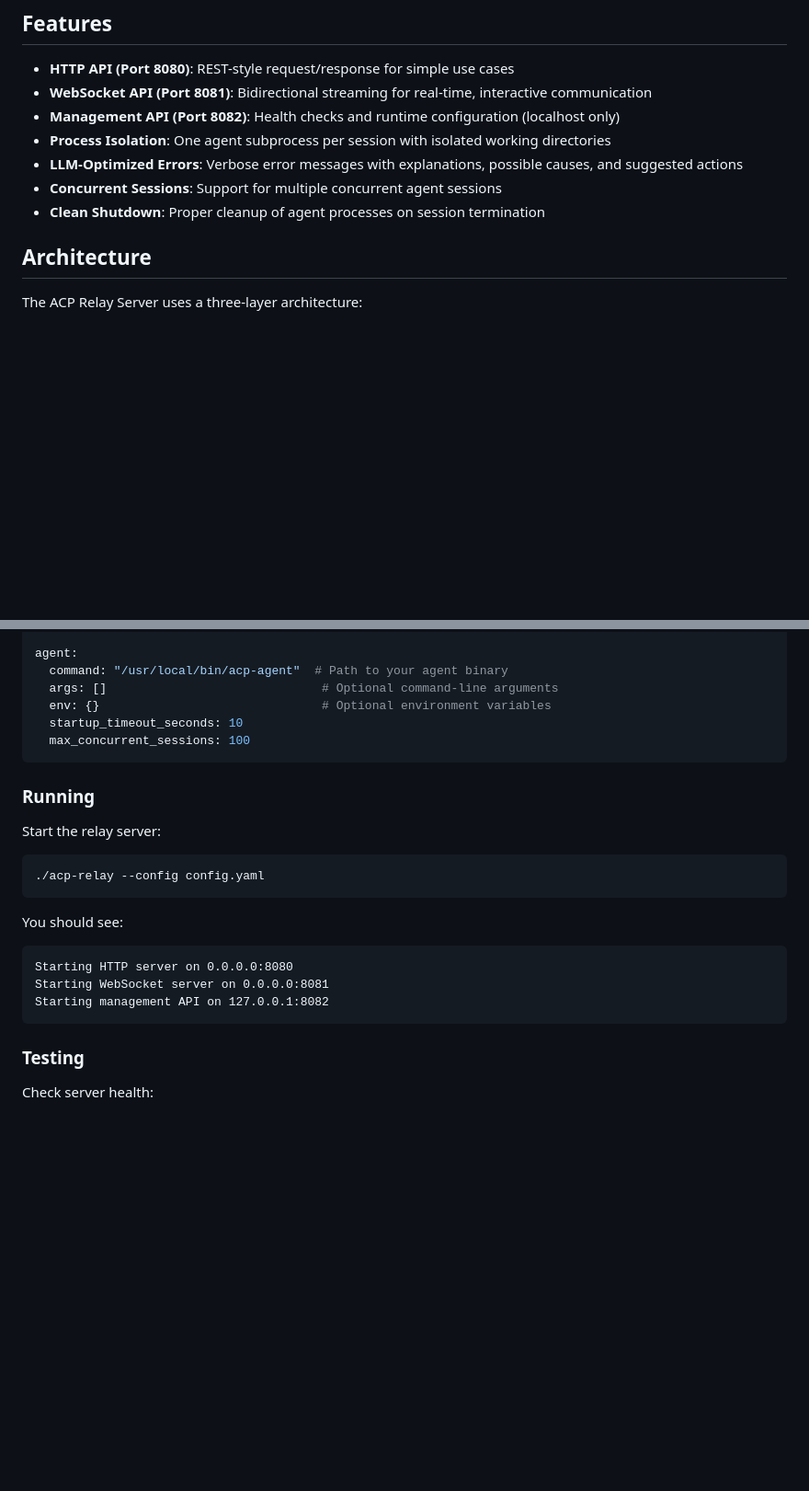
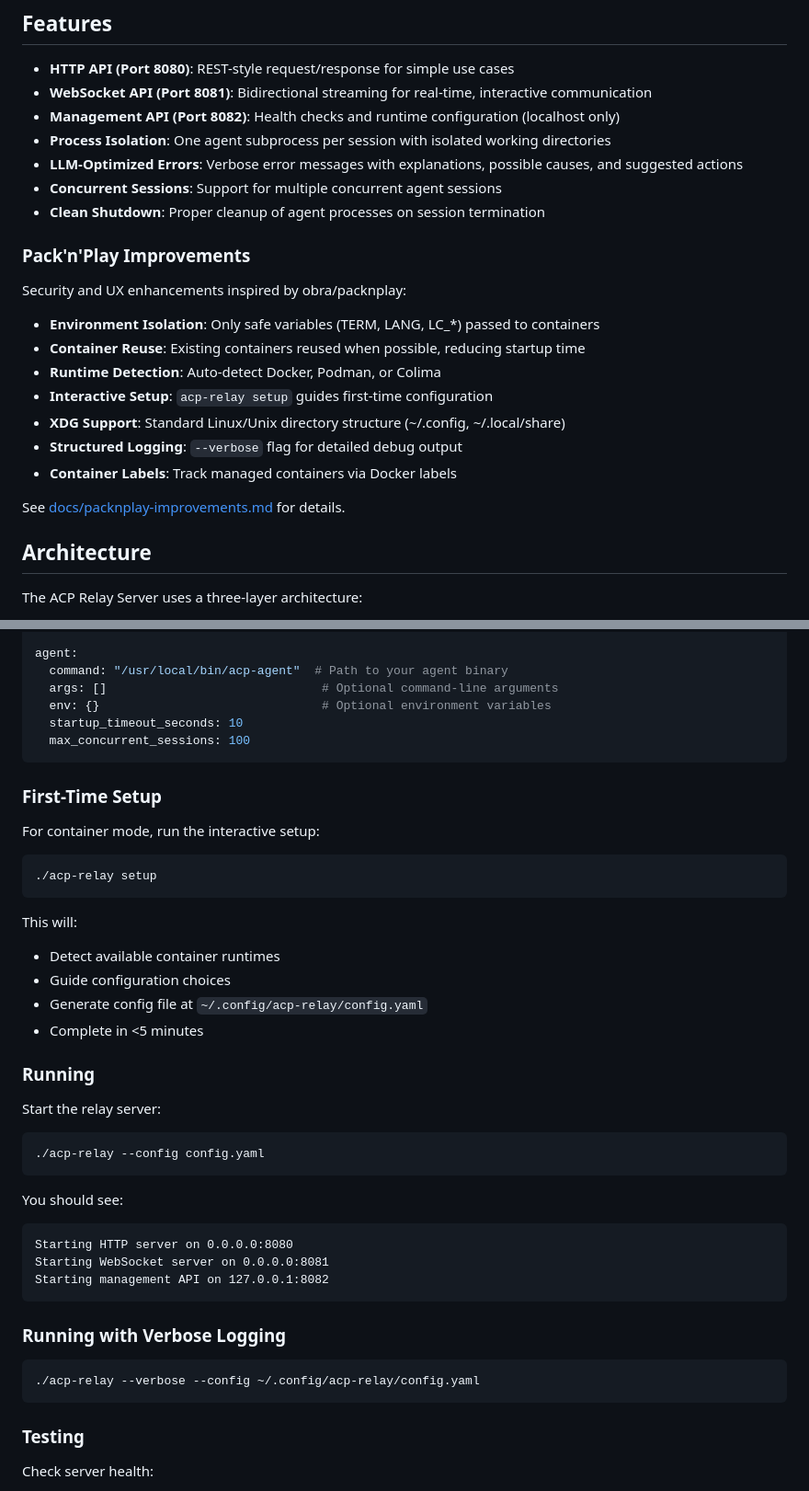
Before and after one commit to 2389-research/acp-relay, a Markdown page: README.md, 2 parts joined by grey strips. Shown at 92% size. Rendered like a GitHub page; blank space fills up the shorter version.

````diff
--- a/README.md
+++ b/README.md
@@ -11,6 +11,20 @@ A Go-based relay server that translates HTTP/WebSocket requests into ACP (Agent
 - **LLM-Optimized Errors**: Verbose error messages with explanations, possible causes, and suggested actions
 - **Concurrent Sessions**: Support for multiple concurrent agent sessions
 - **Clean Shutdown**: Proper cleanup of agent processes on session termination
+
+### Pack'n'Play Improvements
+
+Security and UX enhancements inspired by obra/packnplay:
+
+- **Environment Isolation**: Only safe variables (TERM, LANG, LC_*) passed to containers
+- **Container Reuse**: Existing containers reused when possible, reducing startup time
+- **Runtime Detection**: Auto-detect Docker, Podman, or Colima
+- **Interactive Setup**: `acp-relay setup` guides first-time configuration
+- **XDG Support**: Standard Linux/Unix directory structure (~/.config, ~/.local/share)
+- **Structured Logging**: `--verbose` flag for detailed debug output
+- **Container Labels**: Track managed containers via Docker labels
+
+See [docs/packnplay-improvements.md](docs/packnplay-improvements.md) for details.
 
 ## Architecture
 
@@ -99,6 +113,20 @@ agent:
   max_concurrent_sessions: 100
 ```
 
+### First-Time Setup
+
+For container mode, run the interactive setup:
+
+```bash
+./acp-relay setup
+```
+
+This will:
+- Detect available container runtimes
+- Guide configuration choices
+- Generate config file at `~/.config/acp-relay/config.yaml`
+- Complete in <5 minutes
+
 ### Running
 
 Start the relay server:
@@ -113,6 +141,12 @@ You should see:
 Starting HTTP server on 0.0.0.0:8080
 Starting WebSocket server on 0.0.0.0:8081
 Starting management API on 127.0.0.1:8082
+```
+
+### Running with Verbose Logging
+
+```bash
+./acp-relay --verbose --config ~/.config/acp-relay/config.yaml
 ```
 
 ### Testing
````
Also changed, not shown: docs/packnplay-improvements.md (added, +243 -0 lines).
